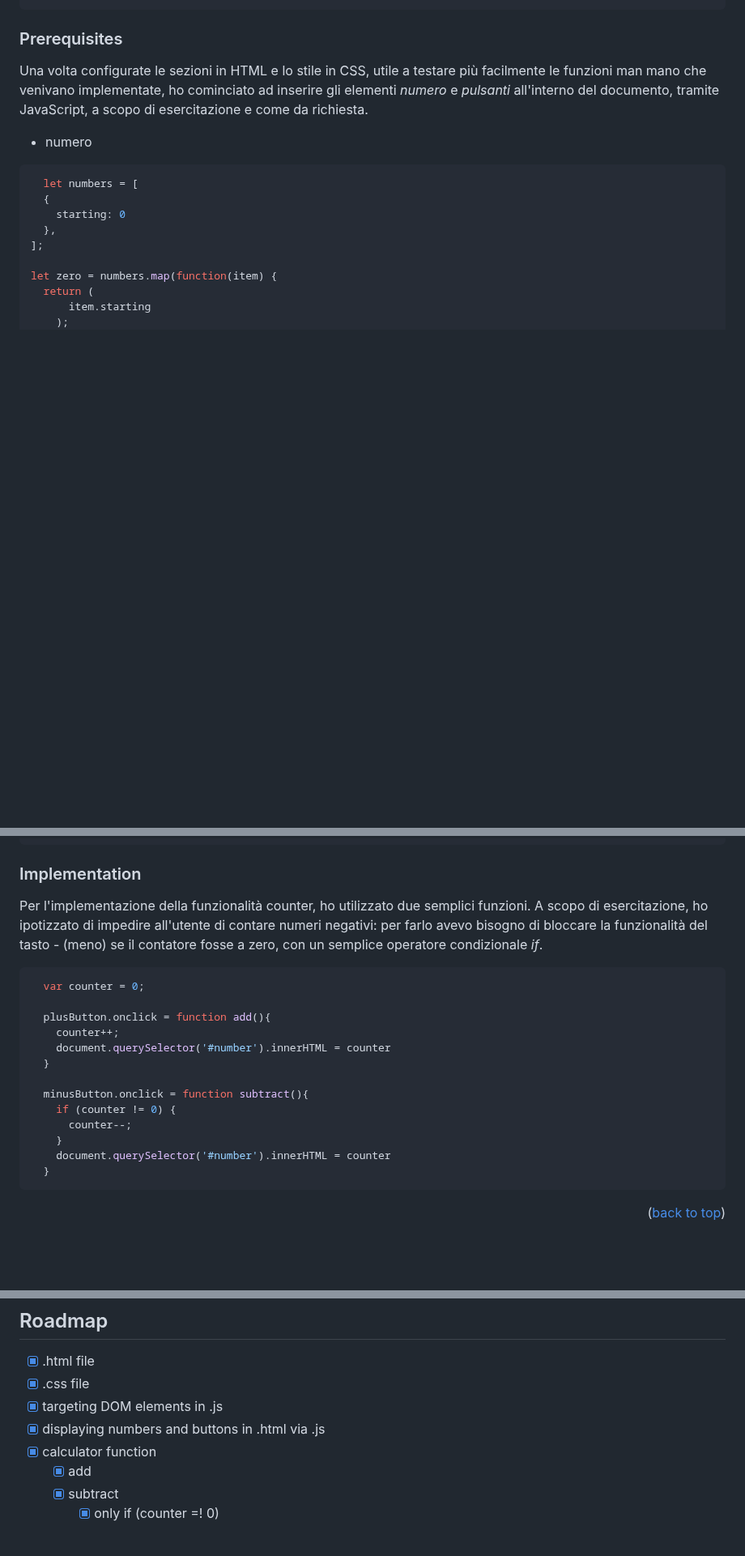
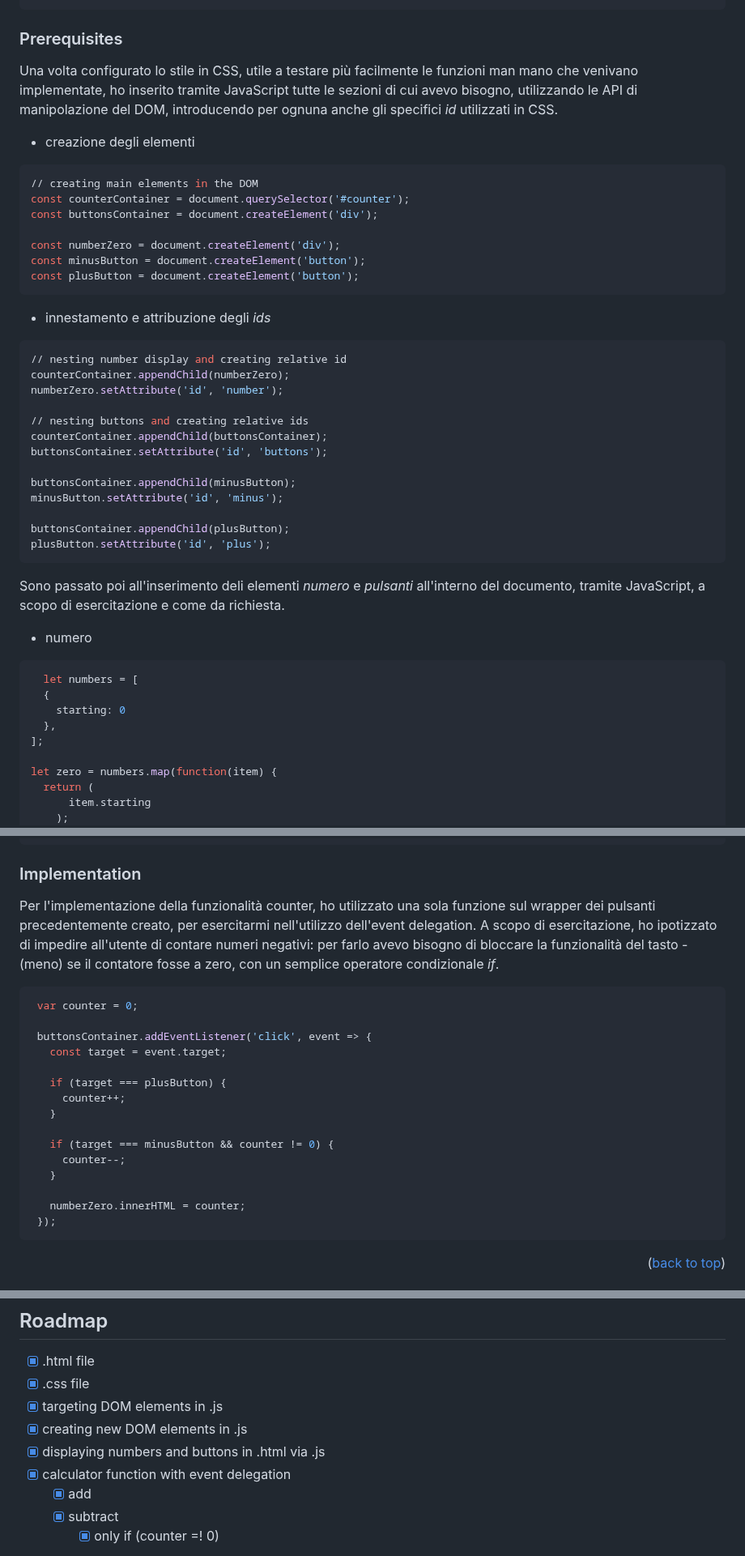
Before and after one commit to egidiosalinaro/counter, a Markdown page: README.md, 3 parts joined by grey strips. Shown at 81% size. GitHub-like rendering; blank space fills up the shorter version.

````diff
--- a/README.md
+++ b/README.md
@@ -69,7 +59,35 @@ Nel file .html ho creato le aree del contatore, con i _div_ e i _button_ necessa
 
 ### Prerequisites
 
-Una volta configurate le sezioni in HTML e lo stile in CSS, utile a testare più facilmente le funzioni man mano che venivano implementate, ho cominciato ad inserire gli elementi _numero_ e _pulsanti_ all'interno del documento, tramite JavaScript, a scopo di esercitazione e come da richiesta.
+Una volta configurato lo stile in CSS, utile a testare più facilmente le funzioni man mano che venivano implementate, ho inserito tramite JavaScript tutte le sezioni di cui avevo bisogno, utilizzando le API di manipolazione del DOM, introducendo per ognuna anche gli specifici _id_ utilizzati in CSS.
+* creazione degli elementi
+```sh
+// creating main elements in the DOM
+const counterContainer = document.querySelector('#counter');
+const buttonsContainer = document.createElement('div');
+
+const numberZero = document.createElement('div');
+const minusButton = document.createElement('button');
+const plusButton = document.createElement('button');
+```
+* innestamento e attribuzione degli _ids_
+```sh
+// nesting number display and creating relative id
+counterContainer.appendChild(numberZero);
+numberZero.setAttribute('id', 'number');
+
+// nesting buttons and creating relative ids
+counterContainer.appendChild(buttonsContainer);
+buttonsContainer.setAttribute('id', 'buttons');
+
+buttonsContainer.appendChild(minusButton);
+minusButton.setAttribute('id', 'minus');
+
+buttonsContainer.appendChild(plusButton);
+plusButton.setAttribute('id', 'plus');
+```
+
+Sono passato poi all'inserimento deli elementi _numero_ e _pulsanti_ all'interno del documento, tramite JavaScript, a scopo di esercitazione e come da richiesta.
   * numero
   ```sh
     let numbers = [
@@ -113,22 +131,24 @@ Una volta configurate le sezioni in HTML e lo stile in CSS, utile a testare più
 
 ### Implementation
 
-Per l'implementazione della funzionalità counter, ho utilizzato due semplici funzioni. A scopo di esercitazione, ho ipotizzato di impedire all'utente di contare numeri negativi: per farlo avevo bisogno di bloccare la funzionalità del tasto - (meno) se il contatore fosse a zero, con un semplice operatore condizionale _if_.
+Per l'implementazione della funzionalità counter, ho utilizzato una sola funzione sul wrapper dei pulsanti precedentemente creato, per esercitarmi nell'utilizzo dell'event delegation. A scopo di esercitazione, ho ipotizzato di impedire all'utente di contare numeri negativi: per farlo avevo bisogno di bloccare la funzionalità del tasto - (meno) se il contatore fosse a zero, con un semplice operatore condizionale _if_.
 
-```sh
+ ```sh
   var counter = 0;
 
-  plusButton.onclick = function add(){
-    counter++;
-    document.querySelector('#number').innerHTML = counter
-  }
+  buttonsContainer.addEventListener('click', event => {
+    const target = event.target;
 
-  minusButton.onclick = function subtract(){
-    if (counter != 0) {
+    if (target === plusButton) {
+      counter++;
+    }
+
+    if (target === minusButton && counter != 0) {
       counter--;
     }
-    document.querySelector('#number').innerHTML = counter
-  }
+
+    numberZero.innerHTML = counter;
+  });
 ```
 
 <p align="right">(<a href="#readme-top">back to top</a>)</p>
@@ -152,8 +172,9 @@ L'intero codice sorgente HTML, CSS e JAVASCRIPT dell'app è contenuto in questa
 - [x] .html file
 - [x] .css file
 - [x] targeting DOM elements in .js
+- [x] creating new DOM elements in .js
 - [x] displaying numbers and buttons in .html via .js
-- [x] calculator function
+- [x] calculator function with event delegation
     - [x] add
     - [x] subtract
       - [x] only if (counter =! 0)
````
Also changed, not shown: other parts of README.md (+3 -13 lines).
